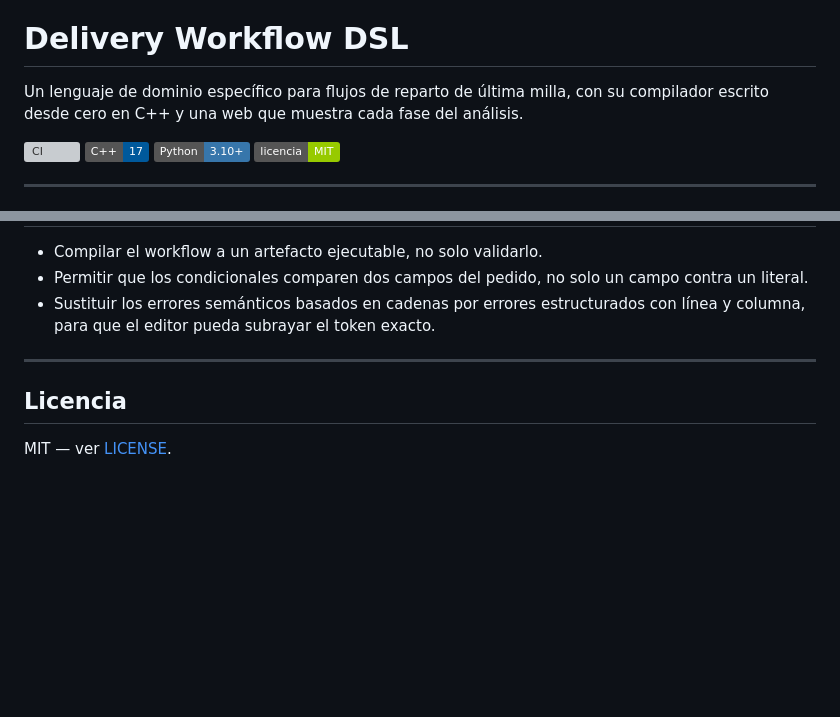
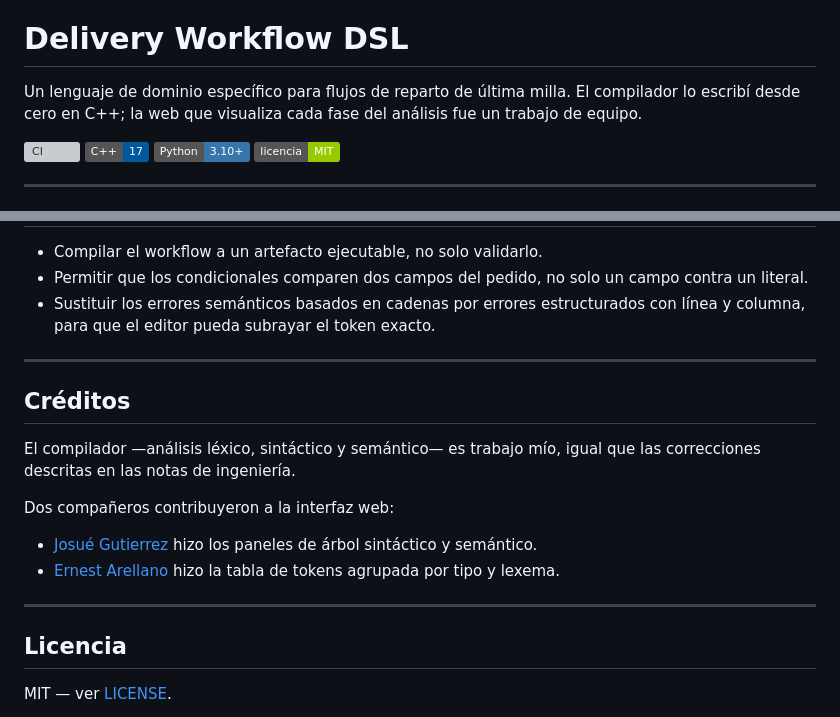
Before and after one commit to Pameladelarada/delivery-workflow-dsl, a Markdown page: README.es.md, 2 parts joined by grey strips. GitHub-like rendering; badges without logos; blank space fills up the shorter version; grey boxes are pictures that could not be loaded.

```diff
--- a/README.es.md
+++ b/README.es.md
@@ -2,7 +2,7 @@
 
 # Delivery Workflow DSL
 
-Un lenguaje de dominio específico para flujos de reparto de última milla, con su compilador escrito desde cero en C++ y una web que muestra cada fase del análisis.
+Un lenguaje de dominio específico para flujos de reparto de última milla. El compilador lo escribí desde cero en C++; la web que visualiza cada fase del análisis fue un trabajo de equipo.
 
 [![CI](https://github.com/Pameladelarada/delivery-workflow-dsl/actions/workflows/c-cpp.yml/badge.svg)](https://github.com/Pameladelarada/delivery-workflow-dsl/actions/workflows/c-cpp.yml)
 ![C++](https://img.shields.io/badge/C%2B%2B-17-00599C)
@@ -279,6 +279,20 @@ El CI ejecuta tres trabajos en cada push y cada pull request: el compilador se c
 
 ---
 
+## Créditos
+
+El compilador —análisis léxico, sintáctico y semántico— es trabajo mío, igual
+que las correcciones descritas en las notas de ingeniería.
+
+Dos compañeros contribuyeron a la interfaz web:
+
+- [Josué Gutierrez](https://github.com/jussepe06) hizo los paneles de árbol
+  sintáctico y semántico.
+- [Ernest Arellano](https://github.com/ErnestArel) hizo la tabla de tokens
+  agrupada por tipo y lexema.
+
+---
+
 ## Licencia
 
 MIT — ver [LICENSE](LICENSE).
```
Also changed, not shown: README.md (+15 -1 lines).
